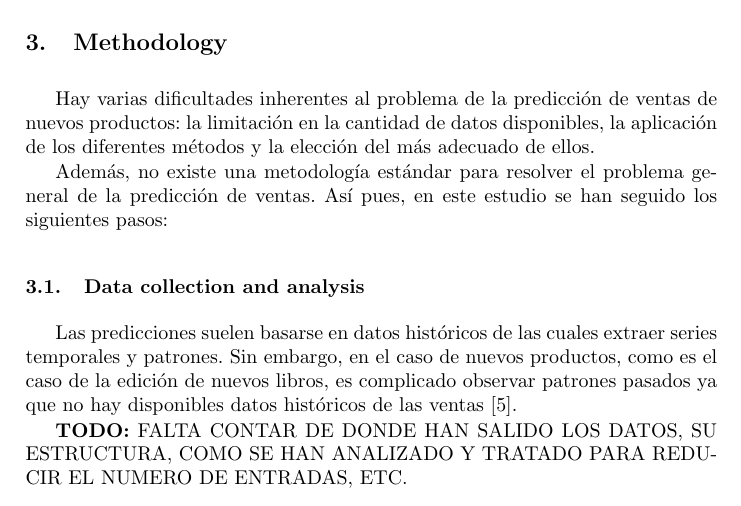
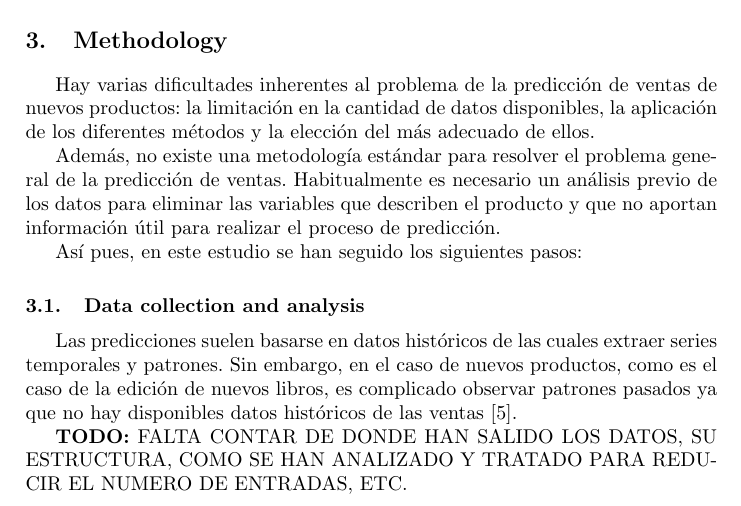
Before and after one commit to geneura-papers/2015_books, a LaTeX paper (paper.tex): part of page 4 of 7, cut so that both start at the same text. Compiled offline with pdfLaTeX; the source files are stored in an older character set and shown here as Unicode.

Commit message:
descripción del proceso, indicando qué archivos vamos a usar

```diff
--- a/paper.tex
+++ b/paper.tex
@@ -255,6 +255,8 @@ Estas otras variables no medibles y que los métodos de predicción clásicos no
 Hay varias dificultades inherentes al problema de la predicción de ventas de nuevos productos: la limitación en la cantidad de datos disponibles, la aplicación de los diferentes métodos y la elección del más adecuado de ellos.
 
 Además, no existe una metodología estándar para resolver el problema general de la predicción de ventas.
+Habitualmente es necesario un análisis previo de los datos para eliminar las variables que describen el producto y que no aportan información útil para realizar el proceso de predicción.
+
 Así pues, en este estudio se han seguido los siguientes pasos:
 
 %-------------------------------------------------
```
Also changed, not shown: paper.tex (14 more changed lines).
